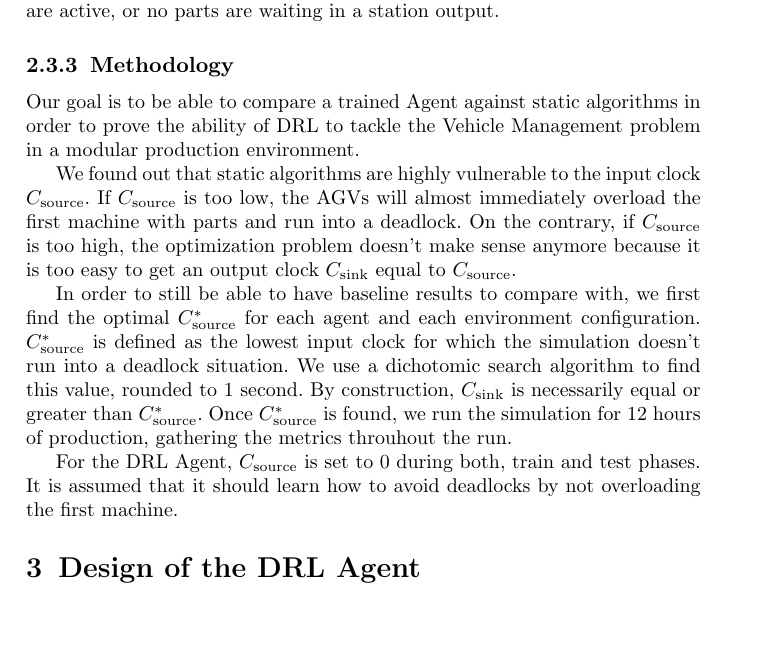
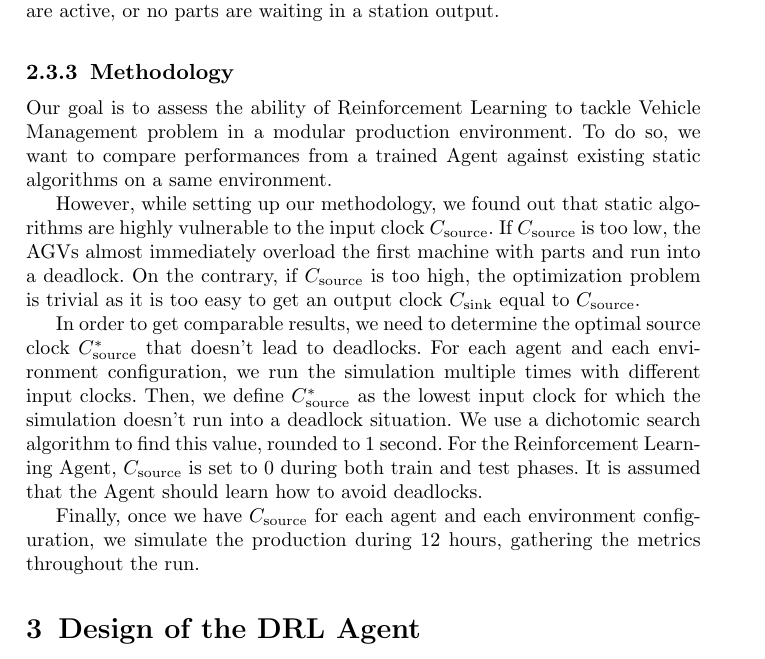
Before and after one commit to Wauplin/shop_floor_job_scheduling_DRL, a LaTeX paper (shop_floor_job_scheduling_DRL.tex): part of page 10 of 23, cut so that both start at the same text, the shorter picture padded with empty space. Compiled offline with pdfLaTeX.

Commit message:
explain better methodology ?

```diff
--- a/shop_floor_job_scheduling_DRL.tex
+++ b/shop_floor_job_scheduling_DRL.tex
@@ -247,13 +247,13 @@ The Cost Table algorithm is an extension of the Nearest Neighbor approach. Inste
 
 \subsubsection{Methodology}
 
-Our goal is to be able to compare a trained Agent against static algorithms in order to prove the ability of DRL to tackle the Vehicle Management problem in a modular production environment.
+Our goal is to assess the ability of Reinforcement Learning to tackle Vehicle Management problem in a modular production environment. To do so, we want to compare performances from a trained Agent against existing static algorithms on a same environment.
 
-We found out that static algorithms are highly vulnerable to the input clock $C_{\rm source}$. If $C_{\rm source}$ is too low, the AGVs will almost immediately overload the first machine with parts and run into a deadlock. On the contrary, if $C_{\rm source}$ is too high, the optimization problem doesn’t make sense anymore because it is too easy to get an output clock $C_{\rm sink}$ equal to $C_{\rm source}$.
+However, while setting up our methodology, we found out that static algorithms are highly vulnerable to the input clock $C_{\rm source}$. If $C_{\rm source}$ is too low, the AGVs almost immediately overload the first machine with parts and run into a deadlock. On the contrary, if $C_{\rm source}$ is too high, the optimization problem is trivial as it is too easy to get an output clock $C_{\rm sink}$ equal to $C_{\rm source}$.
 
-In order to still be able to have baseline results to compare with, we first find the optimal $C_{\rm source}^*$ for each agent and each environment configuration. $C_{\rm source}^*$ is defined as the lowest input clock for which the simulation doesn’t run into a deadlock situation. We use a dichotomic search algorithm to find this value, rounded to 1 second. By construction, $C_{\rm sink}$ is necessarily equal or greater than $C_{\rm source}^*$. Once $C_{\rm source}^*$ is found, we run the simulation for 12 hours of production, gathering the metrics throuhout the run.
+In order to get comparable results, we need to determine the optimal source clock $C_{\rm source}^*$ that doesn't lead to deadlocks. For each agent and each environment configuration, we run the simulation multiple times with different input clocks. Then, we define $C_{\rm source}^*$ as the lowest input clock for which the simulation doesn't run into a deadlock situation. We use a dichotomic search algorithm to find this value, rounded to 1 second. For the Reinforcement Learning Agent, $C_{\rm source}$ is set to $0$ during both train and test phases. It is assumed that the Agent should learn how to avoid deadlocks.
 
-For the DRL Agent, $C_{\rm source}$ is set to $0$ during both, train and test phases. It is assumed that it should learn how to avoid deadlocks by not overloading the first machine.
+Finally, once we have $C_{\rm source}$ for each agent and each environment configuration, we simulate the production during 12 hours, gathering the metrics throughout the run.
 
 \section{Design of the DRL Agent}
 \label{sec:design_DRLagent}
```
Also changed, not shown: review.md (+1 -1 lines).
